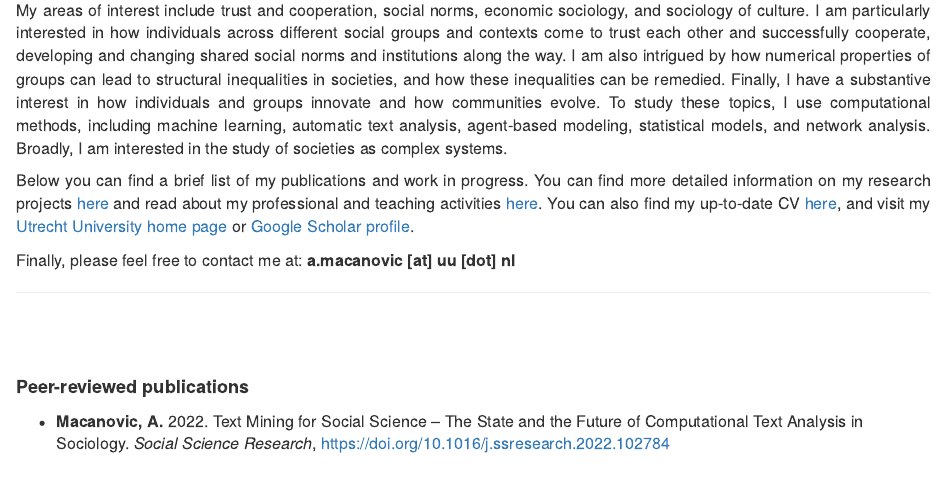
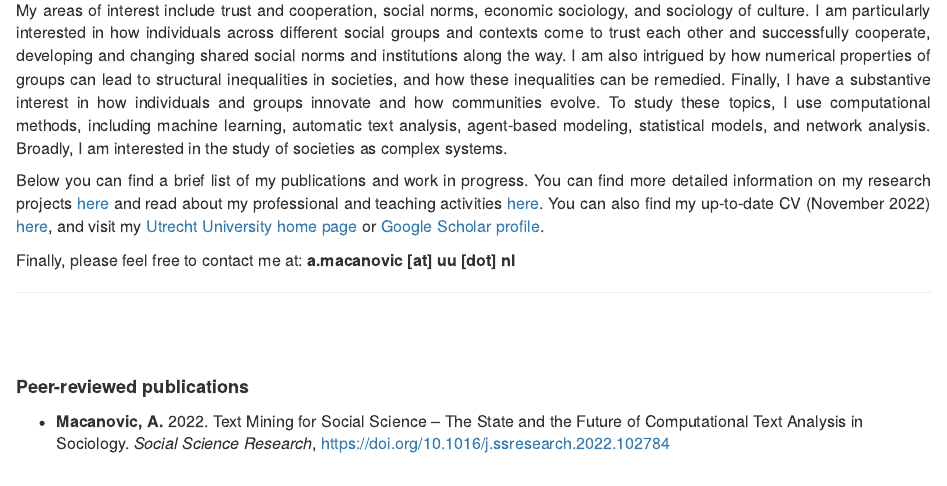
Before and after one commit to amacanovic/amacanovic.github.io, an R Markdown document (index.Rmd): the page in a window 1100 px wide, from 540 px down. The pictures show the output file index.html that the author committed with the source, opened offline; library style sheets and scripts come from the installed R packages.

Commit message:
update and fix cv error

```diff
--- a/index.Rmd
+++ b/index.Rmd
@@ -43,7 +43,7 @@ Below you can find a brief list of my publications and work in progress.
 You can find more detailed information on my research projects [here](https://amacanovic.github.io/research.html)
 and read about my professional
 and teaching activities [here](https://amacanovic.github.io/activities.html).
-You can also find my up-to-date CV [here](https://amacanovic.github.io/Macanovic_CV_30_11.pdf),
+You can also find my up-to-date CV (November 2022) [here](https://amacanovic.github.io/Macanovic_CV_30_11.pdf),
 and visit my [Utrecht University home page](https://www.uu.nl/medewerkers/AMacanovic)
 or [Google Scholar profile](https://scholar.google.com/citations?hl=en&user=s5D67kwAAAAJ).
 
```
Also changed, not shown: Macanovic_CV_30_11.pdf, index.html.
